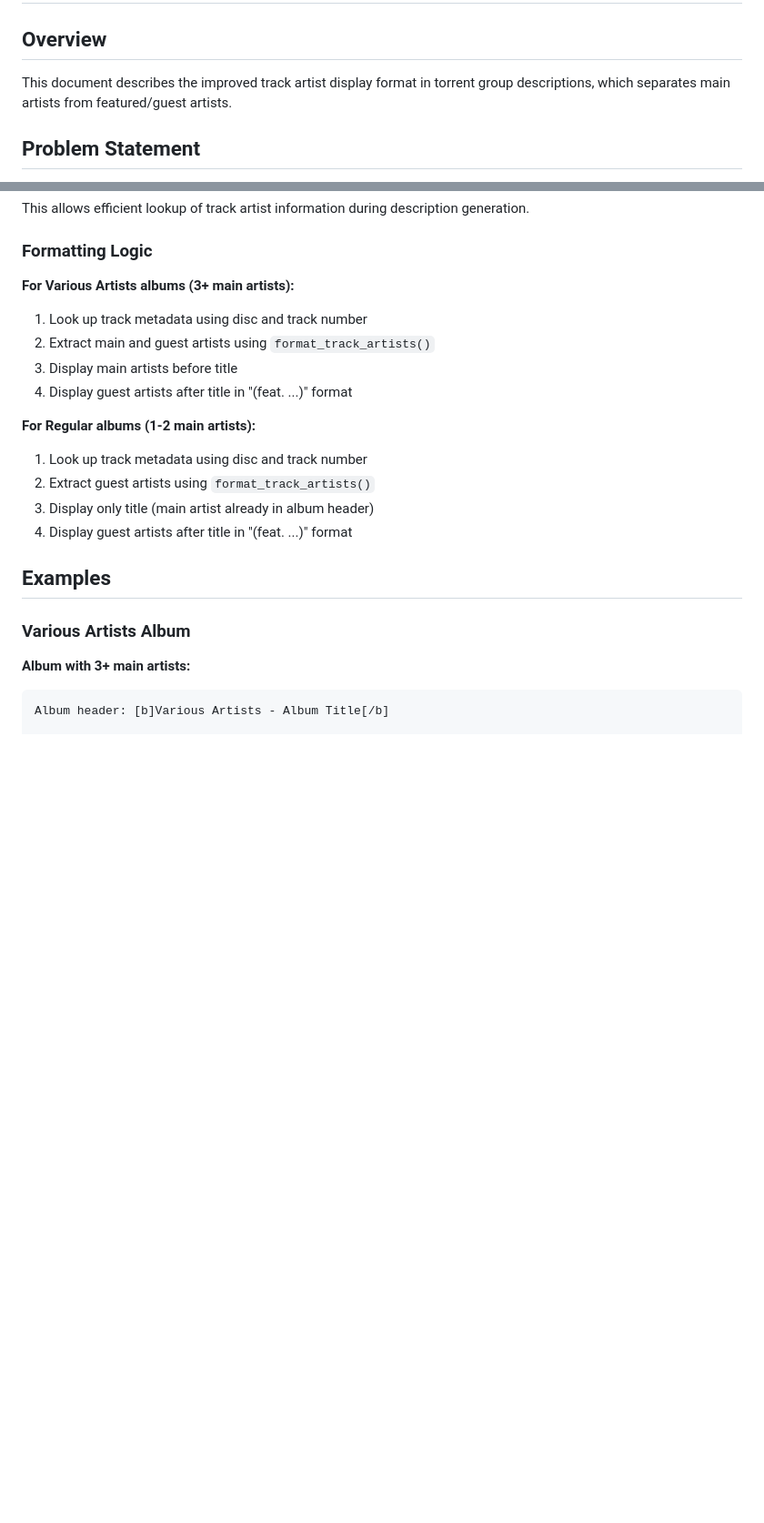
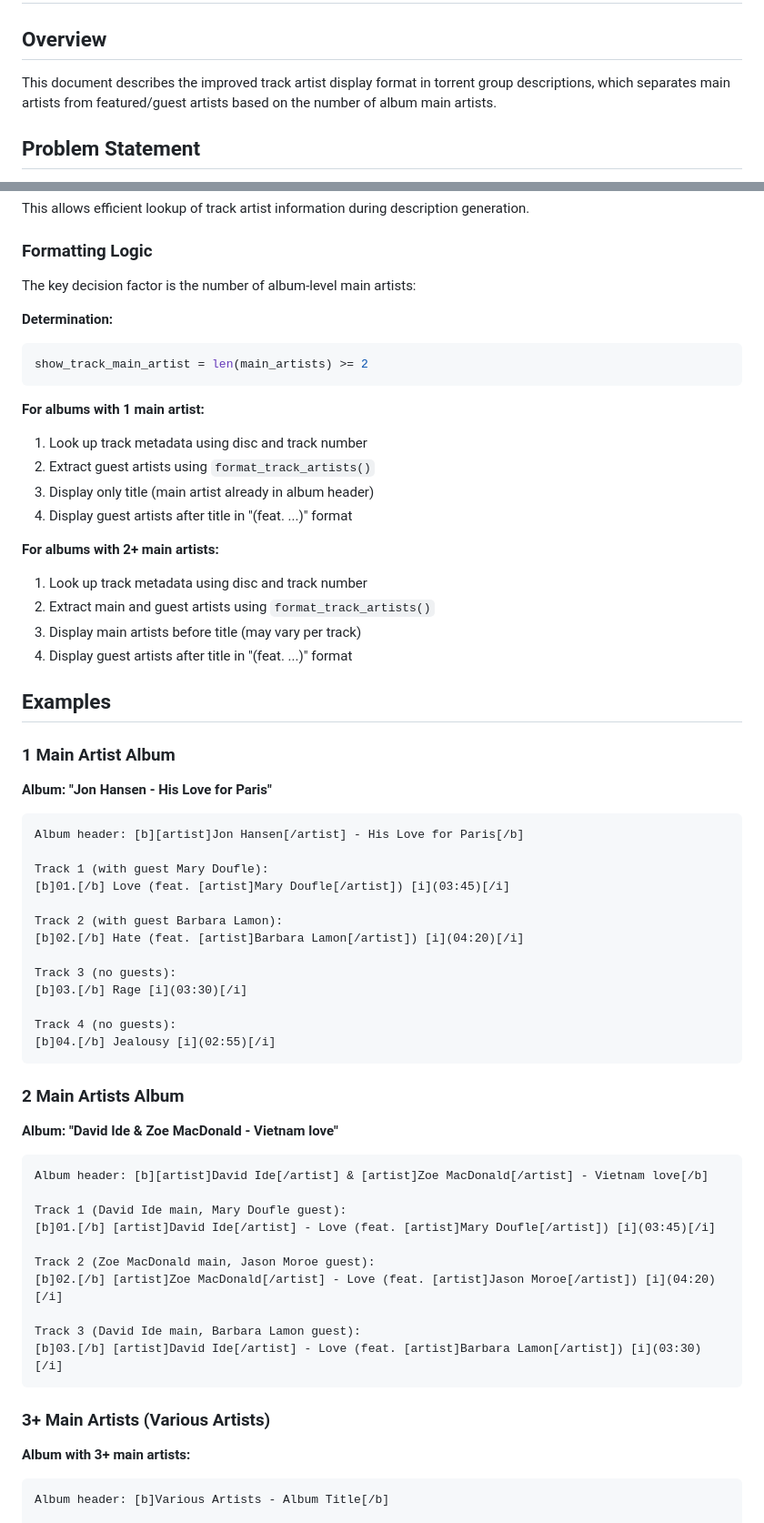
Before and after one commit to Vincent91-Reaper/Supersalmon, a Markdown page: TRACK_ARTIST_FORMAT.md, 2 parts joined by grey strips. Shown at 91% size. Rendered like a GitHub page; blank space fills up the shorter version.

````diff
--- a/TRACK_ARTIST_FORMAT.md
+++ b/TRACK_ARTIST_FORMAT.md
@@ -2,7 +2,7 @@
 
 ## Overview
 
-This document describes the improved track artist display format in torrent group descriptions, which separates main artists from featured/guest artists.
+This document describes the improved track artist display format in torrent group descriptions, which separates main artists from featured/guest artists based on the number of album main artists.
 
 ## Problem Statement
 
@@ -76,23 +93,63 @@ This allows efficient lookup of track artist information during description gene
 
 ### Formatting Logic
 
-**For Various Artists albums (3+ main artists):**
+The key decision factor is the number of album-level main artists:
 
-1. Look up track metadata using disc and track number
-2. Extract main and guest artists using `format_track_artists()`
-3. Display main artists before title
-4. Display guest artists after title in "(feat. ...)" format
+**Determination:**
+```python
+show_track_main_artist = len(main_artists) >= 2
+```
 
-**For Regular albums (1-2 main artists):**
-
+**For albums with 1 main artist:**
 1. Look up track metadata using disc and track number
 2. Extract guest artists using `format_track_artists()`
 3. Display only title (main artist already in album header)
 4. Display guest artists after title in "(feat. ...)" format
 
+**For albums with 2+ main artists:**
+1. Look up track metadata using disc and track number
+2. Extract main and guest artists using `format_track_artists()`
+3. Display main artists before title (may vary per track)
+4. Display guest artists after title in "(feat. ...)" format
+
 ## Examples
 
-### Various Artists Album
+### 1 Main Artist Album
+
+**Album: "Jon Hansen - His Love for Paris"**
+```
+Album header: [b][artist]Jon Hansen[/artist] - His Love for Paris[/b]
+
+Track 1 (with guest Mary Doufle):
+[b]01.[/b] Love (feat. [artist]Mary Doufle[/artist]) [i](03:45)[/i]
+
+Track 2 (with guest Barbara Lamon):
+[b]02.[/b] Hate (feat. [artist]Barbara Lamon[/artist]) [i](04:20)[/i]
+
+Track 3 (no guests):
+[b]03.[/b] Rage [i](03:30)[/i]
+
+Track 4 (no guests):
+[b]04.[/b] Jealousy [i](02:55)[/i]
+```
+
+### 2 Main Artists Album
+
+**Album: "David Ide & Zoe MacDonald - Vietnam love"**
+```
+Album header: [b][artist]David Ide[/artist] & [artist]Zoe MacDonald[/artist] - Vietnam love[/b]
+
+Track 1 (David Ide main, Mary Doufle guest):
+[b]01.[/b] [artist]David Ide[/artist] - Love (feat. [artist]Mary Doufle[/artist]) [i](03:45)[/i]
+
+Track 2 (Zoe MacDonald main, Jason Moroe guest):
+[b]02.[/b] [artist]Zoe MacDonald[/artist] - Love (feat. [artist]Jason Moroe[/artist]) [i](04:20)[/i]
+
+Track 3 (David Ide main, Barbara Lamon guest):
+[b]03.[/b] [artist]David Ide[/artist] - Love (feat. [artist]Barbara Lamon[/artist]) [i](03:30)[/i]
+```
+
+### 3+ Main Artists (Various Artists)
 
 **Album with 3+ main artists:**
 ```
````
Also changed, not shown: other parts of TRACK_ARTIST_FORMAT.md (+73 -30 lines).
